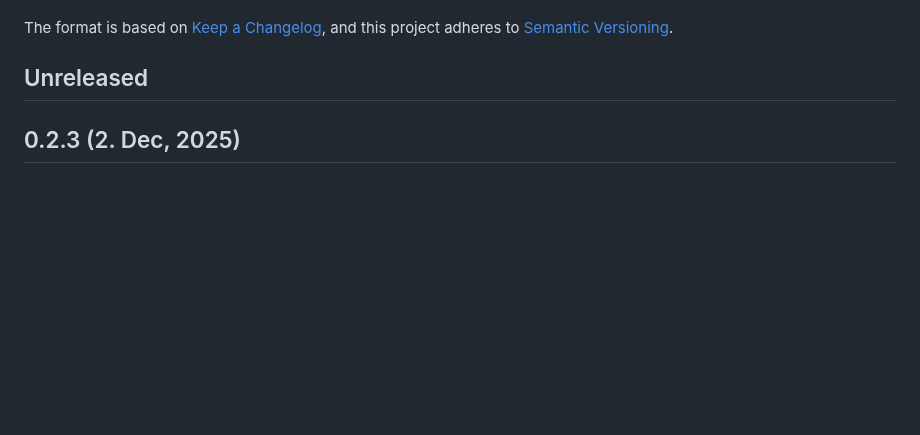
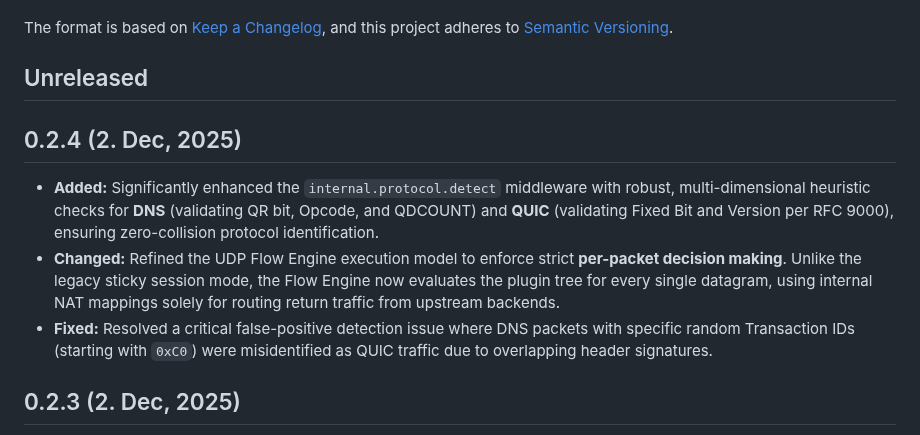
Before and after one commit to canmi21/vane, a Markdown page: CHANGELOG.md, the part around the change. Rendered like a GitHub page; blank space fills up the shorter version.

Commit message:
chore: update changelog for v0.2.4

```diff
--- a/CHANGELOG.md
+++ b/CHANGELOG.md
@@ -6,6 +6,12 @@ The format is based on [Keep a Changelog](https://keepachangelog.com/en/1.0.0/),
 and this project adheres to [Semantic Versioning](https://semver.org/spec/v2.0.0.html).
 
 ## Unreleased
+
+## 0.2.4 (2. Dec, 2025)
+
+- **Added:** Significantly enhanced the `internal.protocol.detect` middleware with robust, multi-dimensional heuristic checks for **DNS** (validating QR bit, Opcode, and QDCOUNT) and **QUIC** (validating Fixed Bit and Version per RFC 9000), ensuring zero-collision protocol identification.
+- **Changed:** Refined the UDP Flow Engine execution model to enforce strict **per-packet decision making**. Unlike the legacy sticky session mode, the Flow Engine now evaluates the plugin tree for every single datagram, using internal NAT mappings solely for routing return traffic from upstream backends.
+- **Fixed:** Resolved a critical false-positive detection issue where DNS packets with specific random Transaction IDs (starting with `0xC0`) were misidentified as QUIC traffic due to overlapping header signatures.
 
 ## 0.2.3 (2. Dec, 2025)
 
```
